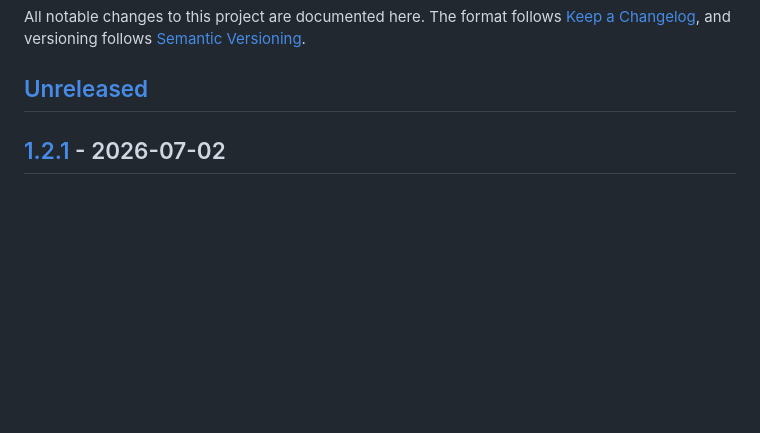
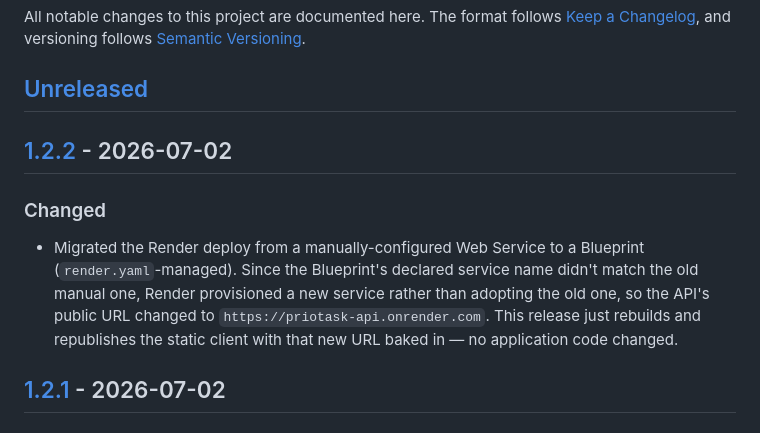
Before and after one commit to DanelArias-Dreyton257/Priotask, a Markdown page: CHANGELOG.md, the part around one of its changes. GitHub-like rendering; blank space fills up the shorter version.

Commit message:
docs: release v1.2.2 (Render Blueprint migration, new API URL)

```diff
--- a/CHANGELOG.md
+++ b/CHANGELOG.md
@@ -5,6 +5,14 @@ All notable changes to this project are documented here. The format follows
 follows [Semantic Versioning](https://semver.org/).
 
 ## [Unreleased]
+
+## [1.2.2] - 2026-07-02
+### Changed
+- Migrated the Render deploy from a manually-configured Web Service to a Blueprint
+  (`render.yaml`-managed). Since the Blueprint's declared service name didn't match the old
+  manual one, Render provisioned a new service rather than adopting the old one, so the API's
+  public URL changed to `https://priotask-api.onrender.com`. This release just rebuilds and
+  republishes the static client with that new URL baked in — no application code changed.
 
 ## [1.2.1] - 2026-07-02
 ### Added
```
Also changed, not shown: other parts of CHANGELOG.md (+2 -1 lines).
